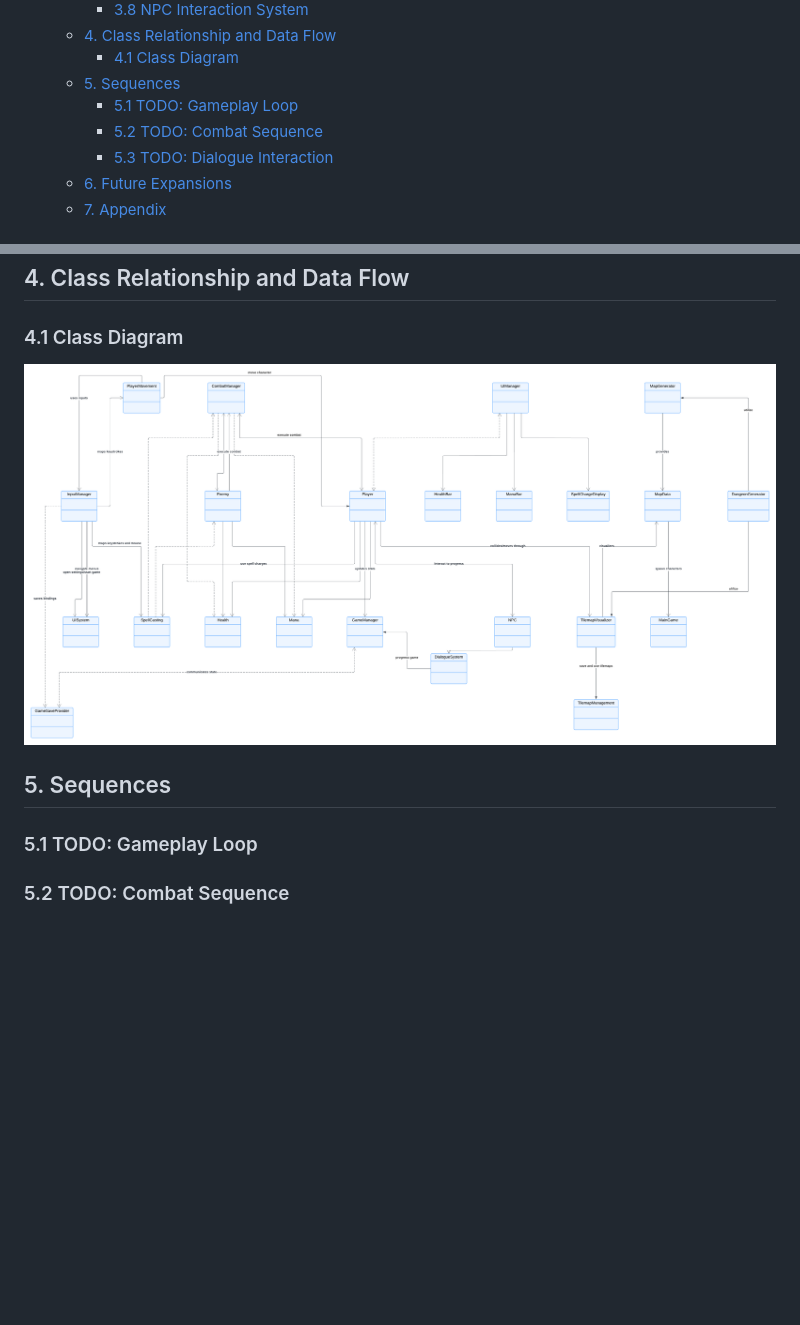
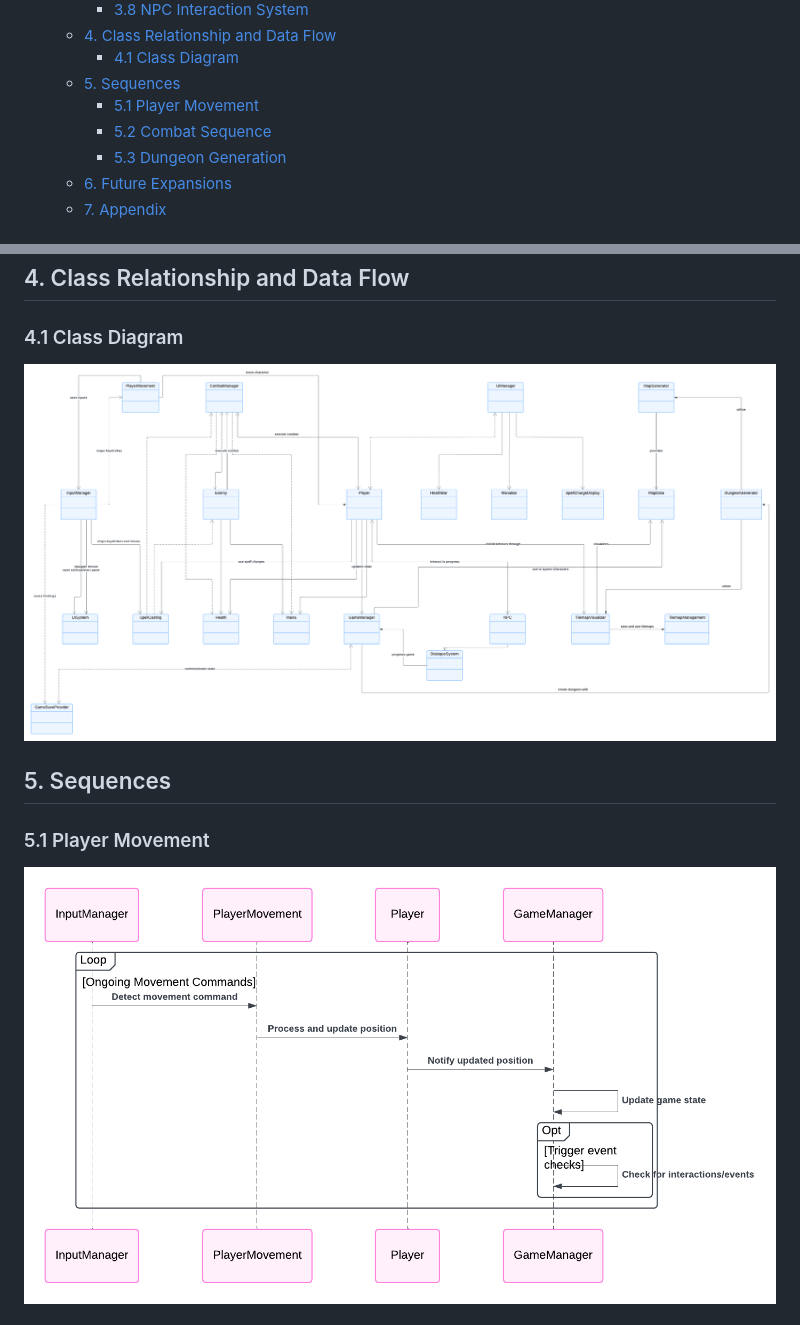
Before and after one commit to soerenfetsch/TheElemelons, a Markdown page: Development-Strategy/architecture-document.md, 2 parts joined by grey strips. Drawn GitHub-style; pictures changed too: Development-Strategy/class-diagram.png, Development-Strategy/playermovement-sequence-diagram.png (added); blank space fills up the shorter version.

Commit message:
Update architecture document: Add three sequence diagrams; Improve class diagram

```diff
--- a/Development-Strategy/architecture-document.md
+++ b/Development-Strategy/architecture-document.md
@@ -19,9 +19,9 @@
   - [4. Class Relationship and Data Flow](#4-class-relationship-and-data-flow)
     - [4.1 Class Diagram](#41-class-diagram)
   - [5. Sequences](#5-sequences)
-    - [5.1 TODO: Gameplay Loop](#51-todo-gameplay-loop)
-    - [5.2 TODO: Combat Sequence](#52-todo-combat-sequence)
-    - [5.3 TODO: Dialogue Interaction](#53-todo-dialogue-interaction)
+    - [5.1 Player Movement](#51-player-movement)
+    - [5.2 Combat Sequence](#52-combat-sequence)
+    - [5.3 Dungeon Generation](#53-dungeon-generation)
   - [6. Future Expansions](#6-future-expansions)
   - [7. Appendix](#7-appendix)
 
@@ -156,7 +156,7 @@ The most important aspects of our object-oriented architecture include:
 
 ## 5. Sequences
 
-### 5.1 TODO: Gameplay Loop
+### 5.1 Player Movement
 
-### 5.2 TODO: Combat Sequence
+![Player Movement Sequence](playermovement-sequence-diagram.png)
 
```
Also changed, not shown: other parts of Development-Strategy/architecture-document.md (+9 -1 lines), Development-Strategy/combat-sequence-diagram.png (added), Development-Strategy/dungeon-generation-sequence-diagram.png (added), 1 other file.
